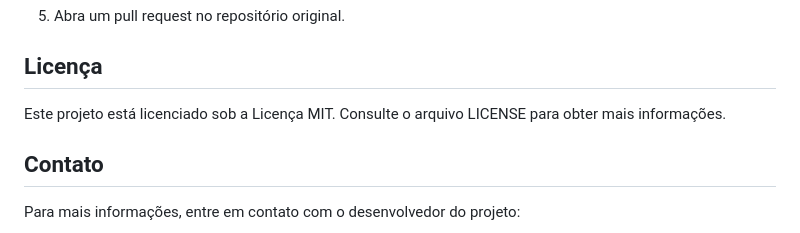
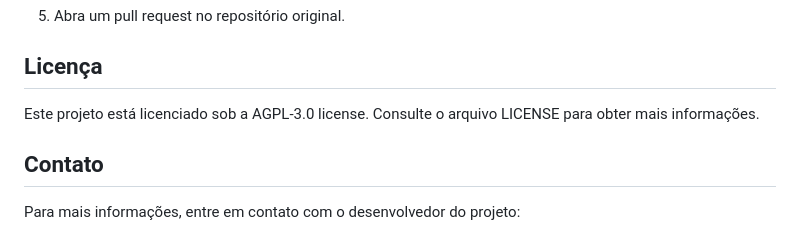
Before and after one commit to Timeless-inc/Quebec, a Markdown page: README.md, the part around the change. Drawn GitHub-style.

````diff
--- a/README.md
+++ b/README.md
@@ -87,7 +87,7 @@ git push origin minha-contribuicao.
 ```
 5. Abra um pull request no repositório original.
 ## Licença
-Este projeto está licenciado sob a Licença MIT. Consulte o arquivo LICENSE para obter mais informações.
+Este projeto está licenciado sob a AGPL-3.0 license. Consulte o arquivo LICENSE para obter mais informações.
 ## Contato
 Para mais informações, entre em contato com o desenvolvedor do projeto:
 
````
